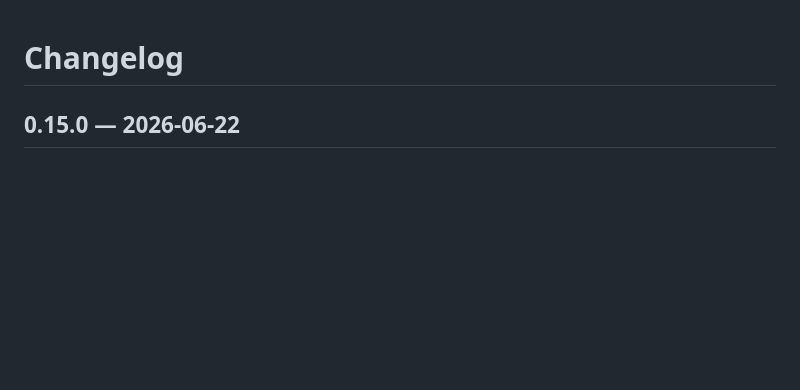
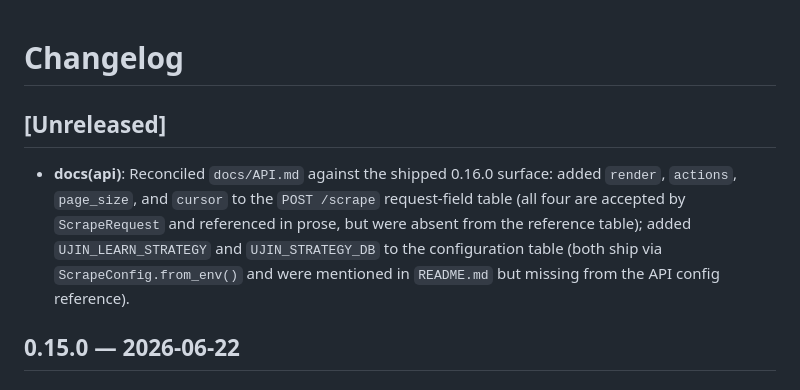
Before and after one commit to Muxite/ujin, a Markdown page: CHANGELOG.md, the part around the change. Rendered like a GitHub page; blank space fills up the shorter version.

```diff
--- a/CHANGELOG.md
+++ b/CHANGELOG.md
@@ -1,4 +1,8 @@
 # Changelog
+
+## [Unreleased]
+
+- **docs(api)**: Reconciled `docs/API.md` against the shipped 0.16.0 surface: added `render`, `actions`, `page_size`, and `cursor` to the `POST /scrape` request-field table (all four are accepted by `ScrapeRequest` and referenced in prose, but were absent from the reference table); added `UJIN_LEARN_STRATEGY` and `UJIN_STRATEGY_DB` to the configuration table (both ship via `ScrapeConfig.from_env()` and were mentioned in `README.md` but missing from the API config reference).
 
 ## 0.15.0 — 2026-06-22
 
```
Also changed, not shown: docs/API.md (+6 -0 lines).
